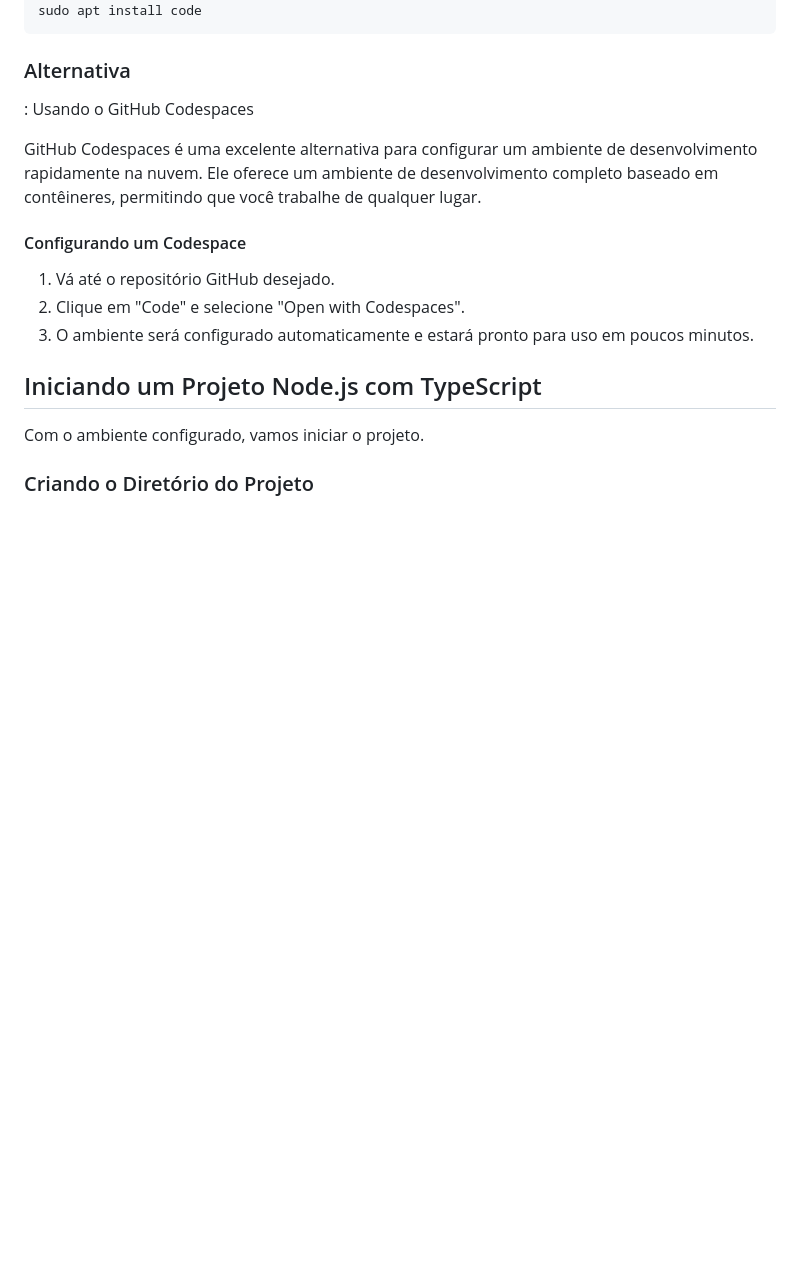
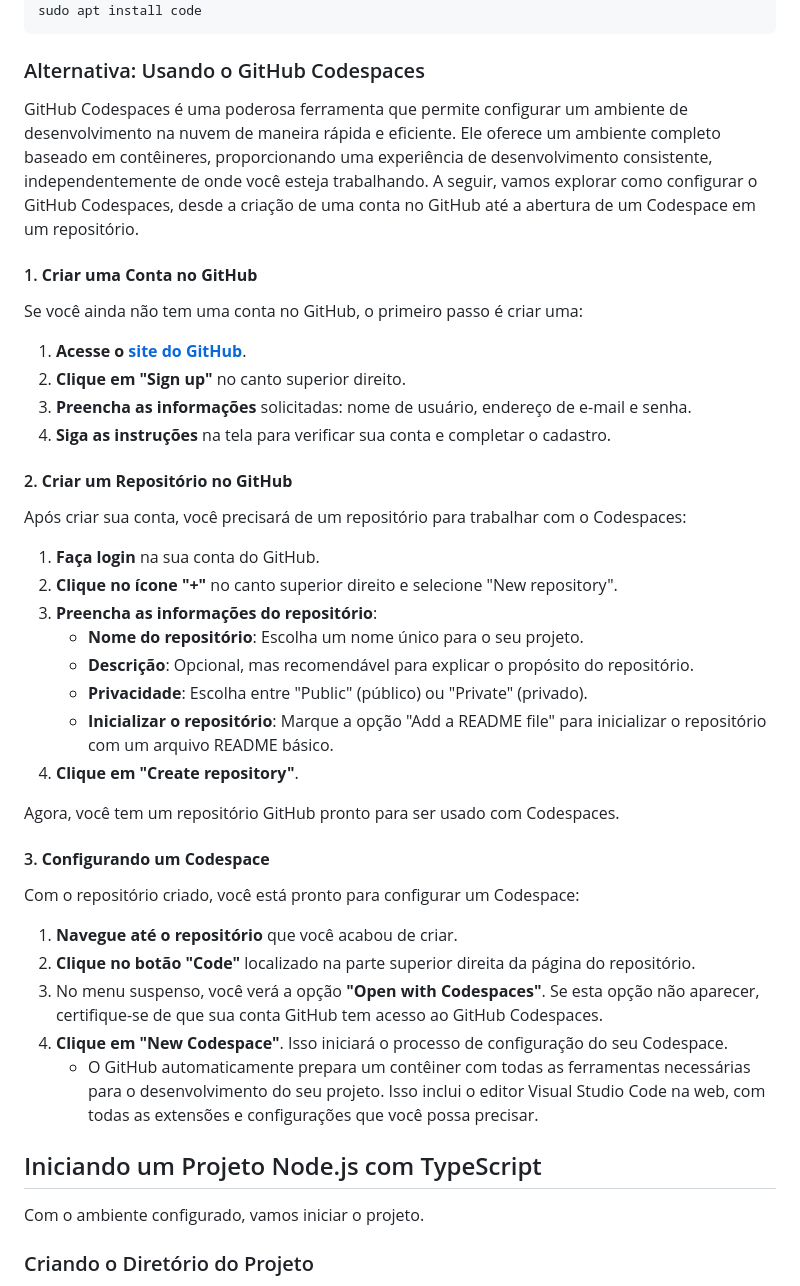
Before and after one commit to YanWeberFrancelino/2024-IA22-2TRI, a Markdown page: README.md, the part around the change. GitHub-like rendering; blank space fills up the shorter version.

````diff
--- a/README.md
+++ b/README.md
@@ -160,17 +160,43 @@ sudo apt update
 sudo apt install code
 ```
 
-### Alternativa
+### Alternativa: Usando o GitHub Codespaces
 
-: Usando o GitHub Codespaces
+GitHub Codespaces é uma poderosa ferramenta que permite configurar um ambiente de desenvolvimento na nuvem de maneira rápida e eficiente. Ele oferece um ambiente completo baseado em contêineres, proporcionando uma experiência de desenvolvimento consistente, independentemente de onde você esteja trabalhando. A seguir, vamos explorar como configurar o GitHub Codespaces, desde a criação de uma conta no GitHub até a abertura de um Codespace em um repositório.
 
-GitHub Codespaces é uma excelente alternativa para configurar um ambiente de desenvolvimento rapidamente na nuvem. Ele oferece um ambiente de desenvolvimento completo baseado em contêineres, permitindo que você trabalhe de qualquer lugar.
+#### 1. **Criar uma Conta no GitHub**
 
-#### Configurando um Codespace
+Se você ainda não tem uma conta no GitHub, o primeiro passo é criar uma:
 
-1. Vá até o repositório GitHub desejado.
-2. Clique em "Code" e selecione "Open with Codespaces".
-3. O ambiente será configurado automaticamente e estará pronto para uso em poucos minutos.
+1. **Acesse o [site do GitHub](https://github.com/)**.
+2. **Clique em "Sign up"** no canto superior direito.
+3. **Preencha as informações** solicitadas: nome de usuário, endereço de e-mail e senha.
+4. **Siga as instruções** na tela para verificar sua conta e completar o cadastro.
+
+#### 2. **Criar um Repositório no GitHub**
+
+Após criar sua conta, você precisará de um repositório para trabalhar com o Codespaces:
+
+1. **Faça login** na sua conta do GitHub.
+2. **Clique no ícone "+"** no canto superior direito e selecione "New repository".
+3. **Preencha as informações do repositório**:
+   - **Nome do repositório**: Escolha um nome único para o seu projeto.
+   - **Descrição**: Opcional, mas recomendável para explicar o propósito do repositório.
+   - **Privacidade**: Escolha entre "Public" (público) ou "Private" (privado).
+   - **Inicializar o repositório**: Marque a opção "Add a README file" para inicializar o repositório com um arquivo README básico.
+4. **Clique em "Create repository"**.
+
+Agora, você tem um repositório GitHub pronto para ser usado com Codespaces.
+
+#### 3. **Configurando um Codespace**
+
+Com o repositório criado, você está pronto para configurar um Codespace:
+
+1. **Navegue até o repositório** que você acabou de criar.
+2. **Clique no botão "Code"** localizado na parte superior direita da página do repositório.
+3. No menu suspenso, você verá a opção **"Open with Codespaces"**. Se esta opção não aparecer, certifique-se de que sua conta GitHub tem acesso ao GitHub Codespaces.
+4. **Clique em "New Codespace"**. Isso iniciará o processo de configuração do seu Codespace.
+   - O GitHub automaticamente prepara um contêiner com todas as ferramentas necessárias para o desenvolvimento do seu projeto. Isso inclui o editor Visual Studio Code na web, com todas as extensões e configurações que você possa precisar.
 
 ## Iniciando um Projeto Node.js com TypeScript
 
````
